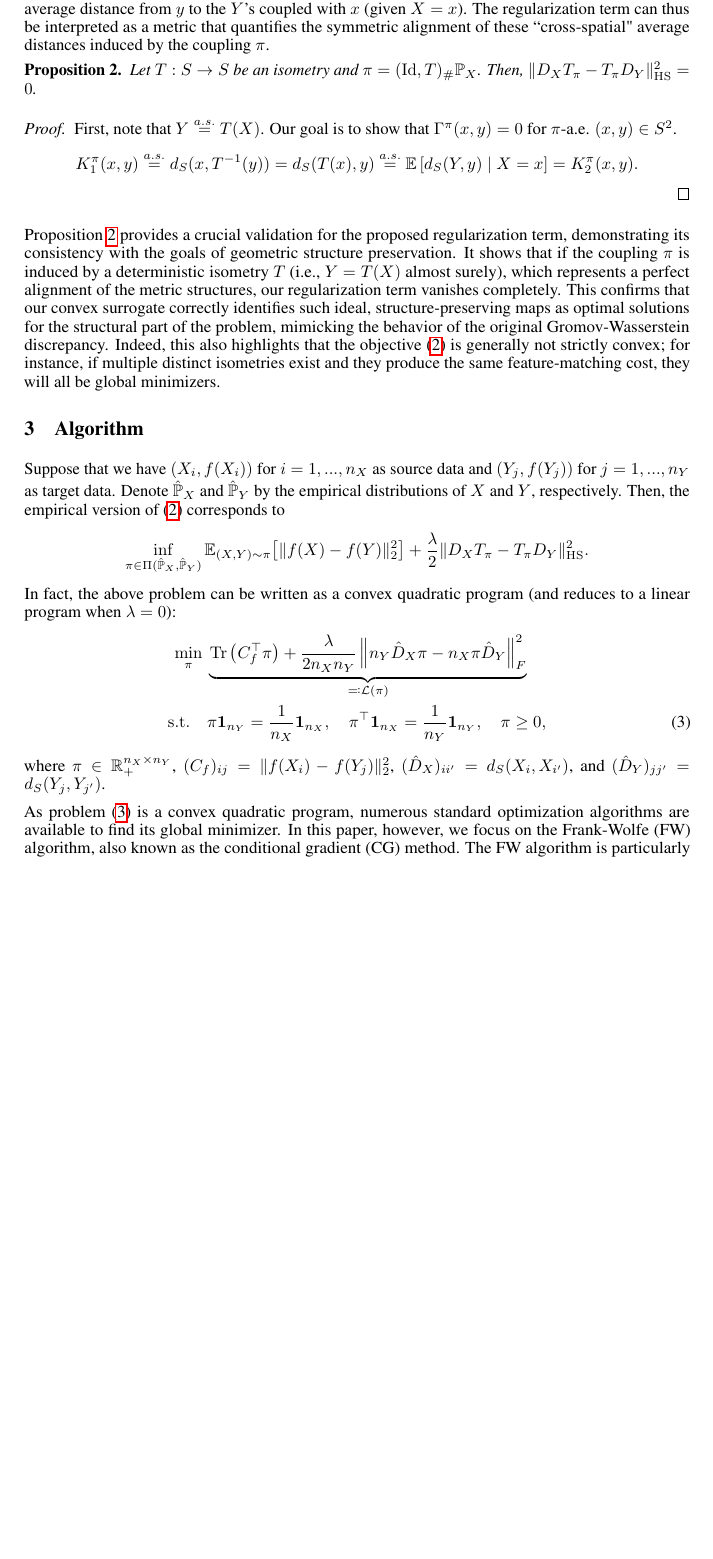
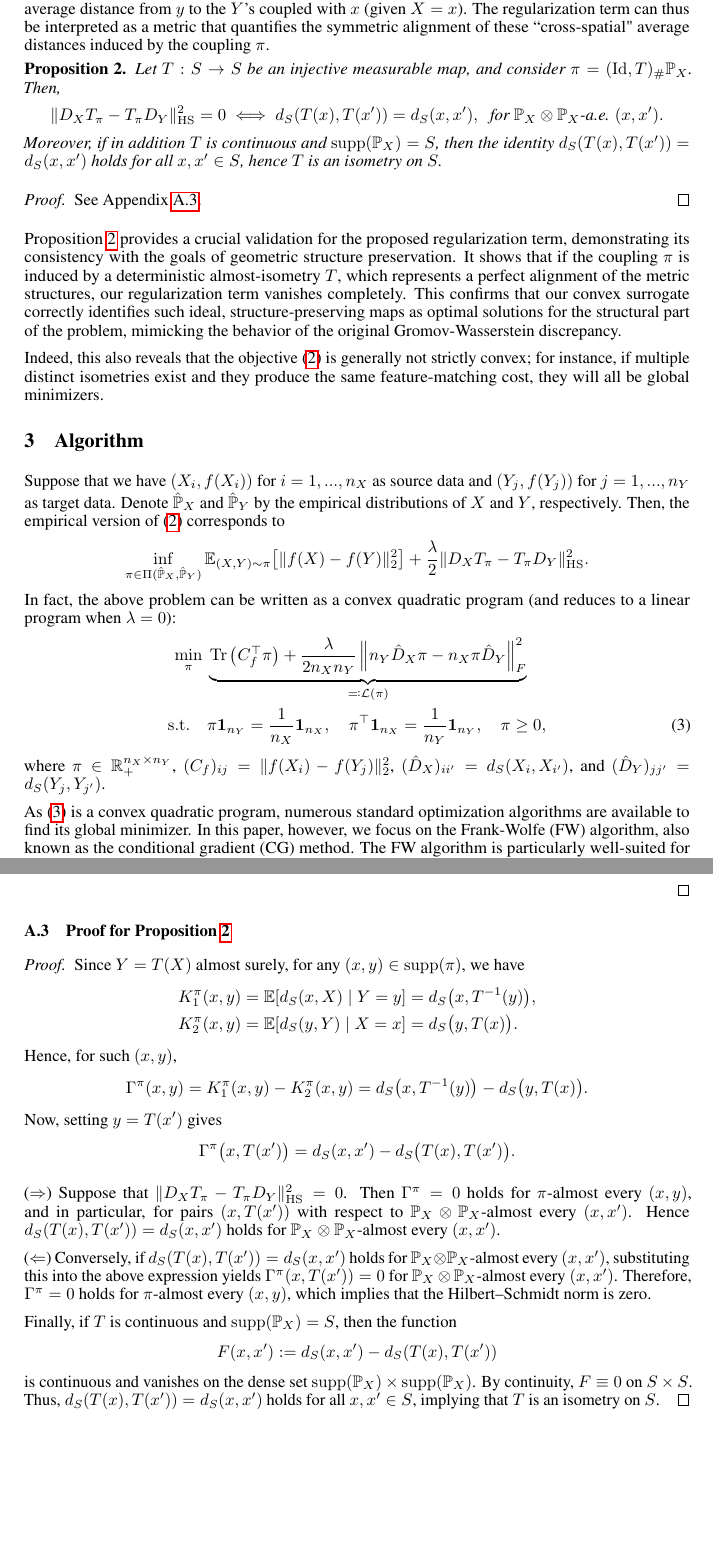
Before and after one commit to Junhyoung-Chung/fused-optimal-transport, a LaTeX paper (report/report.tex): part of page 3 of 5 before the commit and two parts of pages 3 and 5 of 5 after it, the two joined at a grey line, cut so that both start at the same text, the shorter picture padded with empty space. Compiled offline with pdfLaTeX.

Commit message:
update prop:solution

```diff
--- a/report/report.tex
+++ b/report/report.tex
@@ -244,17 +244,31 @@ The distance potential operator is a special case of a Hilbert-Schmidt operator.
 Corollary~\ref{cor:regularization-term} provides an explicit expression for the regularization term from Theorem~\ref{thm:convex-relaxation}, reformulating it as the squared integral of a kernel function $\Gamma^\pi(x,y)$. This kernel $\Gamma^\pi$ measures the discrepancy between two conditional expected distances: $K_1^\pi(x,y)$ and $K_2^\pi(x,y)$. Specifically, $K_1^\pi(x,y)$ represents the average distance from $x$ to the $X$'s coupled with $y$ (given $Y=y$), while $K_2^\pi(x,y)$ is the average distance from $y$ to the $Y$'s coupled with $x$ (given $X=x$). The regularization term can thus be interpreted as a metric that quantifies the symmetric alignment of these ``cross-spatial" average distances induced by the coupling $\pi$.
 
 %%% Illustration %%%
+%\begin{proposition}
+%	\label{prop:solution}
+%	Let $T: S \to S$ be an isometry and $\pi = (\mathrm{Id},T)_{\#}\mathbb{P}_X$. Then, $\|D_XT_{\pi} - T_{\pi}D_Y\|_{\mathrm{HS}}^2 = 0$.
+%\end{proposition}
+%\begin{proof}
+%	First, note that $Y \overset{a.s.}{=} T(X)$. Our goal is to show that $\Gamma^\pi(x,y) = 0$ for $\pi$-a.e. $(x,y) \in S^2$.
+%	\begin{align*}
+%		K_1^\pi(x,y) \overset{a.s.}{=} d_S(x,T^{-1}(y)) = d_S(T(x),y) \overset{a.s.}{=} \mathbb{E}\left[d_S(Y,y) \mid X = x\right] = K_2^\pi(x,y) .
+%	\end{align*}
+%\end{proof}
 \begin{proposition}
 	\label{prop:solution}
-	Let $T: S \to S$ be an isometry and $\pi = (\mathrm{Id},T)_{\#}\mathbb{P}_X$. Then, $\|D_XT_{\pi} - T_{\pi}D_Y\|_{\mathrm{HS}}^2 = 0$.
+	Let $T: S \to S$ be an injective measurable map, and consider $\pi = (\mathrm{Id},T)_{\#}\mathbb{P}_X$. Then,
+	\begin{align*}
+		\|D_XT_{\pi} - T_{\pi}D_Y\|_{\mathrm{HS}}^2 = 0 \iff d_S(T(x),T(x^\prime)) = d_S(x,x^\prime) ,\;\; \text{for $\mathbb{P}_X \otimes \mathbb{P}_X$-a.e. $(x,x^\prime)$} .
+	\end{align*}
+	Moreover, if in addition $T$ is continuous and $\mathrm{supp}(\mathbb{P}_X) = S$, then the identity $d_S(T(x),T(x'))=d_S(x,x')$ holds for all $x,x'\in S$, hence $T$ is an isometry on $S$.
 \end{proposition}
 \begin{proof}
-	First, note that $Y \overset{a.s.}{=} T(X)$. Our goal is to show that $\Gamma^\pi(x,y) = 0$ for $\pi$-a.e. $(x,y) \in S^2$.
-	\begin{align*}
-		K_1^\pi(x,y) \overset{a.s.}{=} d_S(x,T^{-1}(y)) = d_S(T(x),y) \overset{a.s.}{=} \mathbb{E}\left[d_S(Y,y) \mid X = x\right] = K_2^\pi(x,y) .
-	\end{align*}
+	See Appendix~\ref{pf:prop:solution}.
 \end{proof}
-\cref{prop:solution} provides a crucial validation for the proposed regularization term, demonstrating its consistency with the goals of geometric structure preservation. It shows that if the coupling $\pi$ is induced by a deterministic isometry $T$ (i.e., $Y=T(X)$ almost surely), which represents a perfect alignment of the metric structures, our regularization term vanishes completely. This confirms that our convex surrogate correctly identifies such ideal, structure-preserving maps as optimal solutions for the structural part of the problem, mimicking the behavior of the original Gromov-Wasserstein discrepancy. Indeed, this also highlights that the objective \eqref{eq:proposed-method} is generally not strictly convex; for instance, if multiple distinct isometries exist and they produce the same feature-matching cost, they will all be global minimizers.
+\cref{prop:solution} provides a crucial validation for the proposed regularization term, demonstrating its consistency with the goals of geometric structure preservation. It shows that if the coupling $\pi$ is induced by a deterministic almost-isometry $T$, which represents a perfect alignment of the metric structures, our regularization term vanishes completely. This confirms that our convex surrogate correctly identifies such ideal, structure-preserving maps as optimal solutions for the structural part of the problem, mimicking the behavior of the original Gromov-Wasserstein discrepancy.
+
+%%% Non-uniqueness %%%
+Indeed, this also reveals that the objective \eqref{eq:proposed-method} is generally not strictly convex; for instance, if multiple distinct isometries exist and they produce the same feature-matching cost, they will all be global minimizers.
 
 \section{Algorithm}
 Suppose that we have $(X_i,f(X_i))$ for $i=1,...,n_X$ as source data and $(Y_j,f(Y_j))$ for $j=1,...,n_Y$ as target data. Denote $\hat{\mathbb{P}}_X$ and $\hat{\mathbb{P}}_Y$ by the empirical distributions of $X$ and $Y$, respectively. Then, the empirical version of \eqref{eq:proposed-method} corresponds to
@@ -271,7 +285,7 @@ In fact, the above problem can be written as a convex quadratic program (and red
 where $\pi \in \mathbb{R}_{+}^{n_X \times n_Y}$, $(C_f)_{ij} = \|f(X_i) - f(Y_j)\|_2^2$, $(\hat{D}_X)_{ii^\prime} = d_S(X_i,X_{i^\prime})$, and $(\hat{D}_Y)_{jj^\prime} = d_S(Y_j,Y_{j^\prime})$.
 
 %%% Optimization algorithm %%%
-As problem \eqref{eq:finite-proposed-method} is a convex quadratic program, numerous standard optimization algorithms are available to find its global minimizer. In this paper, however, we focus on the Frank-Wolfe (FW) algorithm, also known as the conditional gradient (CG) method. The FW algorithm is particularly well-suited for this problem due to its ``projection-free" nature. Unlike projected gradient methods that require a potentially costly projection back onto the feasible set $\Pi(\hat{\mathbb{P}}_X,\hat{\mathbb{P}}_Y)$ at each iteration, the FW algorithm only requires solving a linear minimization problem over this same set. This linear subproblem (or "Linear Minimization Oracle") is often computationally simpler and more efficient to solve than the full projection, making the FW algorithm an attractive choice for optimization problems over the transport polytope.
+As \eqref{eq:finite-proposed-method} is a convex quadratic program, numerous standard optimization algorithms are available to find its global minimizer. In this paper, however, we focus on the Frank-Wolfe (FW) algorithm, also known as the conditional gradient (CG) method. The FW algorithm is particularly well-suited for this problem due to its ``projection-free" nature. Unlike projected gradient methods that require a potentially costly projection back onto the feasible set $\Pi(\hat{\mathbb{P}}_X,\hat{\mathbb{P}}_Y)$ at each iteration, the FW algorithm only requires solving a linear minimization problem over this same set. This linear subproblem (or "Linear Minimization Oracle") is often computationally simpler and more efficient to solve than the full projection, making the FW algorithm an attractive choice for optimization problems over the transport polytope.
 
 %%% Find an optimal transport %%%
 In many practical applications, it is often more desirable to find a deterministic transport map (or hard assignment) from $X$ to $Y$, rather than the soft coupling $\hat{\pi}$ found by \eqref{eq:finite-proposed-method}. While the optimal solution $\hat{\pi}$ is not guaranteed to be deterministic, we can obtain such a map by solving the following linear assignment problem (LAP):
@@ -391,5 +405,40 @@ This LAP seeks the hard assignment $P$ that best aligns with the optimal soft co
 	\end{align*}
 \end{proof}
 
+\subsection{Proof for \cref{prop:solution}}\label{pf:prop:solution}
+\begin{proof}
+	Since $Y = T(X)$ almost surely, for any $(x,y) \in \mathrm{supp}(\pi)$, we have
+	\begin{align*}
+		K_1^\pi(x,y) &= \mathbb{E}[d_S(x,X)\mid Y=y] = d_S\bigl(x,T^{-1}(y)\bigr), \\
+		K_2^\pi(x,y) &= \mathbb{E}[d_S(y,Y)\mid X=x] = d_S\bigl(y,T(x)\bigr).
+	\end{align*}
+	Hence, for such $(x,y)$,
+	\begin{align*}
+		\Gamma^\pi(x,y)
+		= K_1^\pi(x,y) - K_2^\pi(x,y)
+		= d_S\bigl(x,T^{-1}(y)\bigr) - d_S\bigl(y,T(x)\bigr).
+	\end{align*}
+	Now, setting $y = T(x')$ gives
+	\begin{align*}
+		\Gamma^\pi\bigl(x,T(x')\bigr)
+		= d_S(x,x') - d_S\bigl(T(x),T(x')\bigr).
+	\end{align*}
+
+	($\Rightarrow$) Suppose that $\|D_XT_\pi - T_\pi D_Y\|_{\mathrm{HS}}^2 = 0$.
+	Then $\Gamma^\pi = 0$ holds for $\pi$-almost every $(x,y)$, and in particular, for pairs $(x,T(x'))$ with respect to $\mathbb{P}_X \otimes \mathbb{P}_X$-almost every $(x,x')$.
+	Hence $d_S(T(x),T(x')) = d_S(x,x')$ holds for $\mathbb{P}_X \otimes \mathbb{P}_X$-almost every $(x,x')$.
+
+	($\Leftarrow$) Conversely, if $d_S(T(x),T(x')) = d_S(x,x')$ holds for $\mathbb{P}_X \otimes \mathbb{P}_X$-almost every $(x,x')$, substituting this into the above expression yields $\Gamma^\pi(x,T(x')) = 0$ for $\mathbb{P}_X \otimes \mathbb{P}_X$-almost every $(x,x')$.
+	Therefore, $\Gamma^\pi = 0$ holds for $\pi$-almost every $(x,y)$, which implies that the Hilbert–Schmidt norm is zero.
+
+	Finally, if $T$ is continuous and $\mathrm{supp}(\mathbb{P}_X) = S$, then the function
+	\begin{align*}
+		F(x,x') := d_S(x,x') - d_S(T(x),T(x'))
+	\end{align*}
+	is continuous and vanishes on the dense set $\mathrm{supp}(\mathbb{P}_X) \times \mathrm{supp}(\mathbb{P}_X)$.
+	By continuity, $F \equiv 0$ on $S \times S$.
+	Thus, $d_S(T(x),T(x')) = d_S(x,x')$ holds for all $x,x' \in S$, implying that $T$ is an isometry on $S$.
+\end{proof}
+
 
 \end{document}
```
Also changed, not shown: report/report.pdf, report/report.tex (2 more changed lines).
